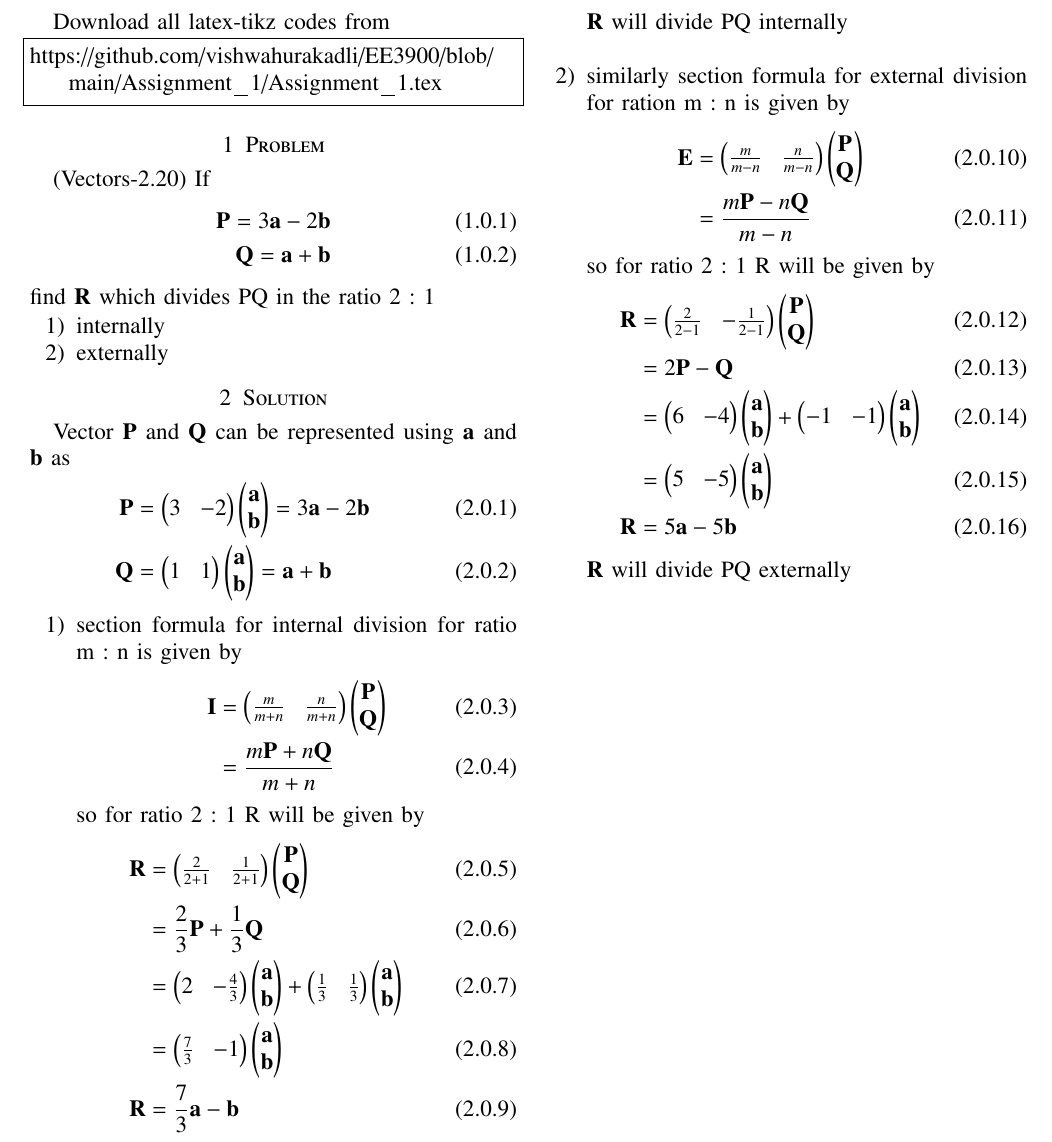
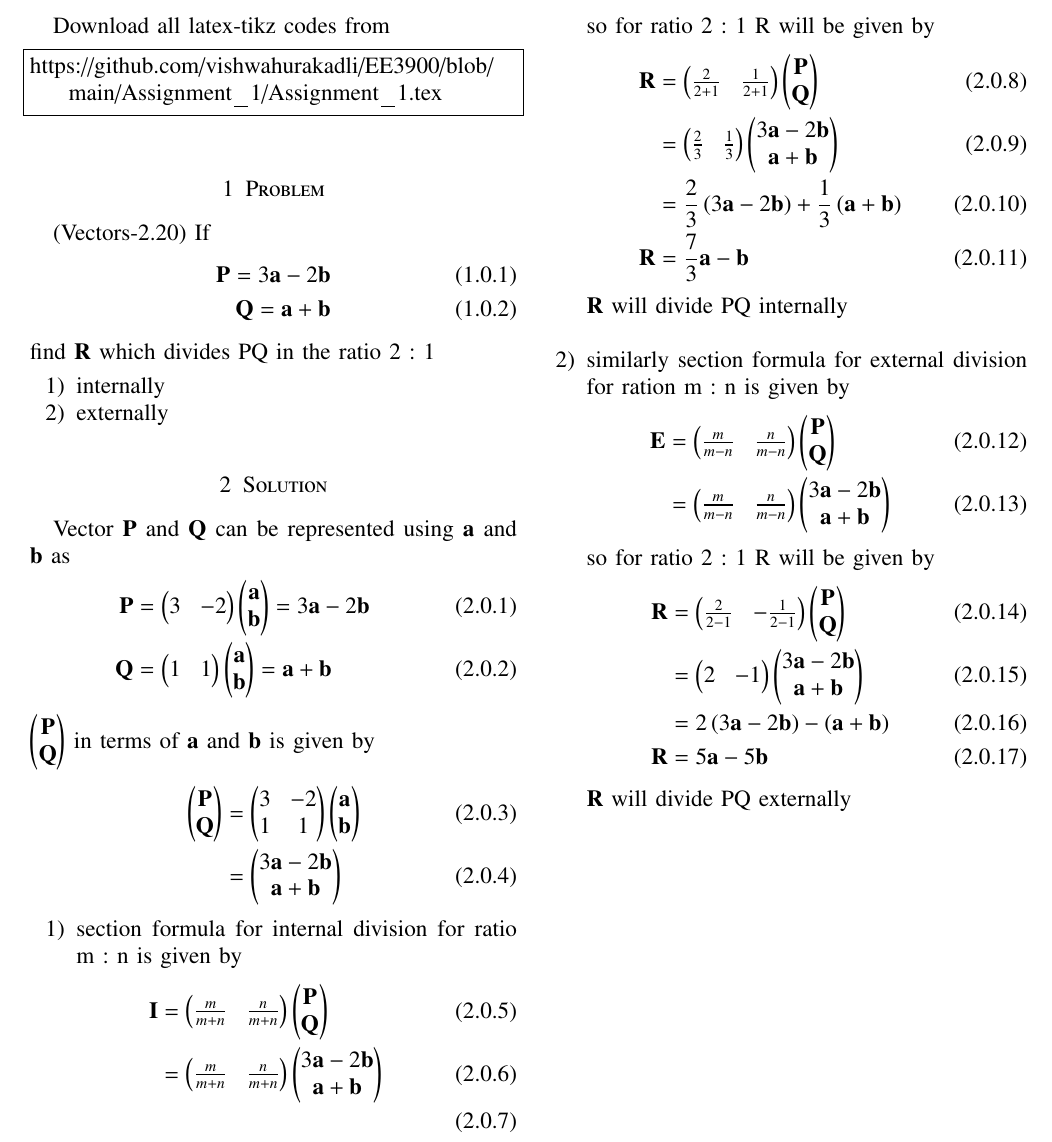
Before and after one commit to vishwahurakadli/EE3900, a LaTeX problem sheet (Assignment_1/EE3900_Assignment_1.tex): part of the page, cut so that both start at the same text. Compiled offline with pdfLaTeX.

Commit message:
Update EE3900_Assignment_1.tex

```diff
--- a/Assignment_1/EE3900_Assignment_1.tex
+++ b/Assignment_1/EE3900_Assignment_1.tex
@@ -150,35 +150,36 @@ Vector $\vec{P}$ and $\vec{Q}$ can be represented using $\vec{a}$ and $\vec{b}$
 \vec{P} &= \myvec{3&-2}\myvec{\vec{a}\\\vec{b}} = 3\vec{a} - 2\vec{b}\\
 \vec{Q} &= \myvec{1&1}\myvec{\vec{a}\\\vec{b}} = \vec{a} +\vec{b}
 \end{align}
+$\myvec{\vec{P}\\\vec{Q}}$ in terms of $\vec{a}$ and $\vec{b}$ is given by
+\begin{align}
+\myvec{\vec{P}\\\vec{Q}} &= \myvec{3 & -2\\1 & 1}\myvec{\vec{a} \\ \vec{b}}\\
+&= \myvec{ 3\vec{a} - 2\vec{b} \\ \vec{a} +\vec{b}}
+\end{align}
 \begin{enumerate}
 \item
 section formula for internal division for ratio m : n is given by
 \begin{align}
 \vec{I} &= \myvec{\frac{m}{m+n} & \frac{n}{m+n}}\myvec{\vec{P}\\\vec{Q}}\\
-&=  \frac{m\vec{P} + n\vec{Q}}{m + n}
+&= \myvec{\frac{m}{m+n} & \frac{n}{m+n}}\myvec{ 3\vec{a} - 2\vec{b} \\ \vec{a} +\vec{b}}\\
 \end{align}
 so for ratio 2 : 1 R will be given by
 \begin{align}
 \vec{R} &= \myvec{\frac{2}{2+1} & \frac{1}{2+1}}\myvec{\vec{P}\\\vec{Q}}\\
-&= \frac{2}{3}\vec{P} + \frac{1}{3}\vec{Q}\\
-&= \myvec{2 & -\frac{4}{3}}\myvec{\vec{a}\\\vec{b}} +
-\myvec{\frac{1}{3} & \frac{1}{3}}\myvec{\vec{a}\\\vec{b}}\\
-&= \myvec{\frac{7}{3}&-1}\myvec{\vec{a}\\\vec{b}}\\
+&= \myvec{\frac{2}{3}&\frac{1}{3}}\myvec{ 3\vec{a} - 2\vec{b} \\ \vec{a} +\vec{b}}\\
+&= \frac{2}{3}\brak{3\vec{a} - 2\vec{b}} + \frac{1}{3}\brak{\vec{a} +\vec{b}}\\
 \vec{R} &= \frac{7}{3}\vec{a} - \vec{b}
 \end{align}
 $\vec{R}$ will divide PQ internally\\
 \item similarly section formula for external division for ration m : n is given by
 \begin{align}
 \vec{E} &= \myvec{\frac{m}{m-n} & \frac{n}{m-n}}\myvec{\vec{P}\\\vec{Q}}\\
-&= \frac{m\vec{P} - n\vec{Q}}{m - n}
+&= \myvec{\frac{m}{m-n} & \frac{n}{m-n}}\myvec{3\vec{a} - 2\vec{b} \\ \vec{a} +\vec{b}}
 \end{align}
 so for ratio 2 : 1 R will be given by
 \begin{align}
 \vec{R} &= \myvec{\frac{2}{2-1} & -\frac{1}{2-1}}\myvec{\vec{P}\\\vec{Q}}\\
-&= 2\vec{P} - \vec{Q}\\
-&= \myvec{6 & -4}\myvec{\vec{a}\\\vec{b}} +
-\myvec{-1 & -1}\myvec{\vec{a}\\\vec{b}}\\
-&= \myvec{5&-5}\myvec{\vec{a}\\\vec{b}}\\
+&= \myvec{2 & -1}\myvec{3\vec{a} - 2\vec{b} \\ \vec{a} +\vec{b}}\\
+&= 2\brak{3\vec{a} - 2\vec{b}} - \brak{\vec{a} +\vec{b}}\\
 \vec{R} &= 5\vec{a} - 5\vec{b}
 \end{align}
 $\vec{R}$ will divide PQ externally
```
